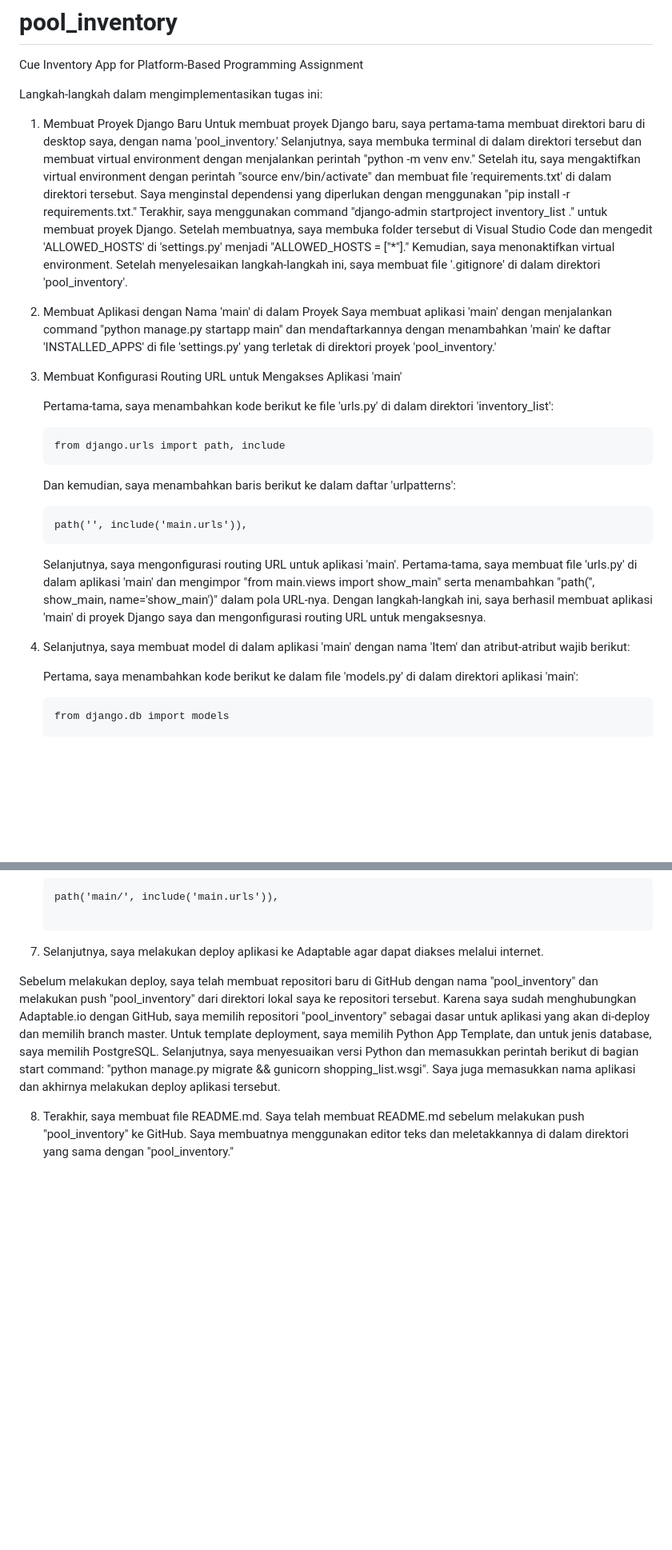
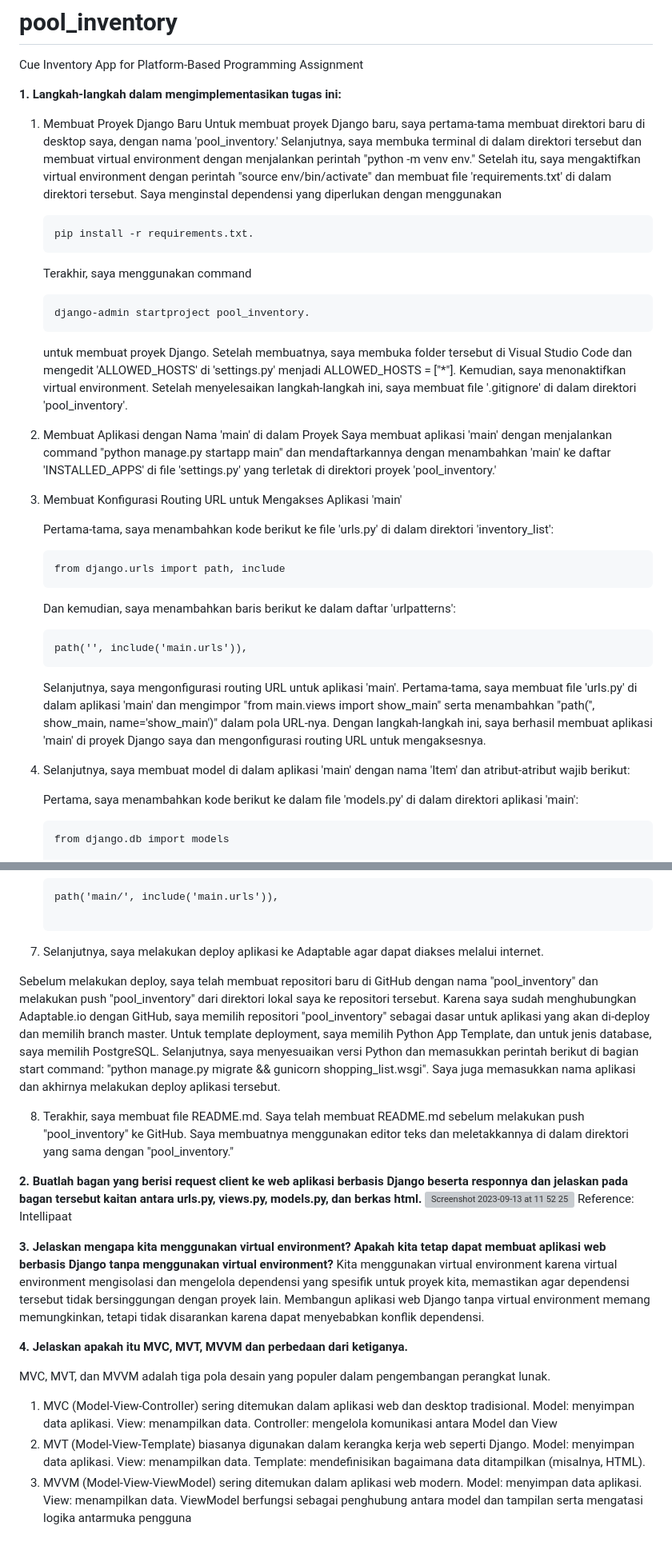
Before and after one commit to rachelzn/cardboard-web, a Markdown page: README.md, 2 parts joined by grey strips. Shown at 80% size. GitHub-like rendering; blank space fills up the shorter version; grey boxes are pictures that could not be loaded.

````diff
--- a/README.md
+++ b/README.md
@@ -1,19 +1,25 @@
 # pool_inventory
 Cue Inventory App for Platform-Based Programming Assignment
 
-Langkah-langkah dalam mengimplementasikan tugas ini:
+**1. Langkah-langkah dalam mengimplementasikan tugas ini:**
 
 1. Membuat Proyek Django Baru
    Untuk membuat proyek Django baru, saya pertama-tama membuat direktori baru di desktop saya, dengan nama 'pool_inventory.'
    Selanjutnya, saya membuka terminal di dalam direktori tersebut dan membuat virtual environment dengan menjalankan perintah "python -m venv env."
-   Setelah itu, saya mengaktifkan virtual environment dengan perintah "source env/bin/activate" dan membuat file 'requirements.txt' di dalam direktori tersebut. Saya menginstal dependensi yang diperlukan dengan menggunakan "pip install -r requirements.txt."
-   Terakhir, saya menggunakan command "django-admin startproject inventory_list ." untuk membuat proyek Django. Setelah membuatnya, saya membuka folder tersebut di Visual Studio Code dan mengedit 'ALLOWED_HOSTS' di 'settings.py' menjadi "ALLOWED_HOSTS = ["*"]."
-   Kemudian, saya menonaktifkan virtual environment. Setelah menyelesaikan langkah-langkah ini, saya membuat file '.gitignore' di dalam direktori 'pool_inventory'.
+   Setelah itu, saya mengaktifkan virtual environment dengan perintah "source env/bin/activate" dan membuat file 'requirements.txt' di dalam direktori tersebut.      Saya menginstal dependensi yang diperlukan dengan menggunakan
+   ```
+   pip install -r requirements.txt.
+   ```
+   Terakhir, saya menggunakan command
+   ```
+   django-admin startproject pool_inventory.
+   ```
+   untuk membuat proyek Django. Setelah membuatnya, saya membuka folder tersebut di Visual Studio Code dan mengedit 'ALLOWED_HOSTS' di 'settings.py' menjadi          ALLOWED_HOSTS = ["*"]. Kemudian, saya menonaktifkan virtual environment. Setelah menyelesaikan langkah-langkah ini, saya membuat file '.gitignore' di dalam direktori 'pool_inventory'.
 
-2. Membuat Aplikasi dengan Nama 'main' di dalam Proyek
+3. Membuat Aplikasi dengan Nama 'main' di dalam Proyek
     Saya membuat aplikasi 'main' dengan menjalankan command "python manage.py startapp main" dan mendaftarkannya dengan menambahkan 'main' ke daftar 'INSTALLED_APPS' di file 'settings.py' yang terletak di direktori proyek 'pool_inventory.'
 
-3. Membuat Konfigurasi Routing URL untuk Mengakses Aplikasi 'main'
+4. Membuat Konfigurasi Routing URL untuk Mengakses Aplikasi 'main'
 
     Pertama-tama, saya menambahkan kode berikut ke file 'urls.py' di dalam direktori 'inventory_list':
     ```
@@ -27,7 +33,7 @@ Langkah-langkah dalam mengimplementasikan tugas ini:
     dan mengimpor "from main.views import show_main" serta menambahkan "path('', show_main, name='show_main')" dalam pola URL-nya. Dengan langkah-langkah ini,
     saya berhasil membuat aplikasi 'main' di proyek Django saya dan mengonfigurasi routing URL untuk mengaksesnya.
 
-4. Selanjutnya, saya membuat model di dalam aplikasi 'main' dengan nama 'Item' dan atribut-atribut wajib berikut:
+5. Selanjutnya, saya membuat model di dalam aplikasi 'main' dengan nama 'Item' dan atribut-atribut wajib berikut:
 
     Pertama, saya menambahkan kode berikut ke dalam file 'models.py' di dalam direktori aplikasi 'main':
 
@@ -97,7 +103,7 @@ Langkah-langkah dalam mengimplementasikan tugas ini:
      path('main/', include('main.urls')),
 
      ```
-7. Selanjutnya, saya melakukan deploy aplikasi ke Adaptable agar dapat diakses melalui internet.
+8. Selanjutnya, saya melakukan deploy aplikasi ke Adaptable agar dapat diakses melalui internet.
 
   Sebelum melakukan deploy, saya telah membuat repositori baru di GitHub dengan nama "pool_inventory" dan melakukan push "pool_inventory" dari direktori
   lokal saya ke repositori tersebut. Karena saya sudah menghubungkan Adaptable.io dengan GitHub, saya memilih repositori "pool_inventory" sebagai dasar
@@ -108,3 +114,17 @@ Langkah-langkah dalam mengimplementasikan tugas ini:
 
 8. Terakhir, saya membuat file README.md. Saya telah membuat README.md sebelum melakukan push "pool_inventory" ke GitHub. Saya membuatnya menggunakan
    editor teks dan meletakkannya di dalam direktori yang sama dengan "pool_inventory."
+
+**2. Buatlah bagan yang berisi request client ke web aplikasi berbasis Django beserta responnya dan jelaskan pada bagan tersebut kaitan antara urls.py, views.py, models.py, dan berkas html.**
+<img width="774" alt="Screenshot 2023-09-13 at 11 52 25" src="https://github.com/rachelzn/pool_inventory/assets/92985397/c996b4cf-cf1d-40a2-9465-437c84f26772">
+Reference: Intellipaat
+
+**3. Jelaskan mengapa kita menggunakan virtual environment? Apakah kita tetap dapat membuat aplikasi web berbasis Django tanpa menggunakan virtual environment?**
+Kita menggunakan virtual environment karena virtual environment mengisolasi dan mengelola dependensi yang spesifik untuk proyek kita, memastikan agar dependensi tersebut tidak bersinggungan dengan proyek lain. Membangun aplikasi web Django tanpa virtual environment memang memungkinkan, tetapi tidak disarankan karena dapat menyebabkan konflik dependensi.
+
+**4. Jelaskan apakah itu MVC, MVT, MVVM dan perbedaan dari ketiganya.**
+
+MVC, MVT, dan MVVM adalah tiga pola desain yang populer dalam pengembangan perangkat lunak.
+1. MVC (Model-View-Controller) sering ditemukan dalam aplikasi web dan desktop tradisional. Model: menyimpan data aplikasi. View: menampilkan data. Controller: mengelola komunikasi antara Model dan View
+2. MVT (Model-View-Template) biasanya digunakan dalam kerangka kerja web seperti Django. Model: menyimpan data aplikasi. View: menampilkan data. Template: mendefinisikan bagaimana data ditampilkan (misalnya, HTML).
+3. MVVM (Model-View-ViewModel) sering ditemukan dalam aplikasi web modern. Model: menyimpan data aplikasi. View: menampilkan data. ViewModel berfungsi sebagai penghubung antara model dan tampilan serta mengatasi logika antarmuka pengguna
````
Also changed, not shown: other parts of README.md (+2 -2 lines).
